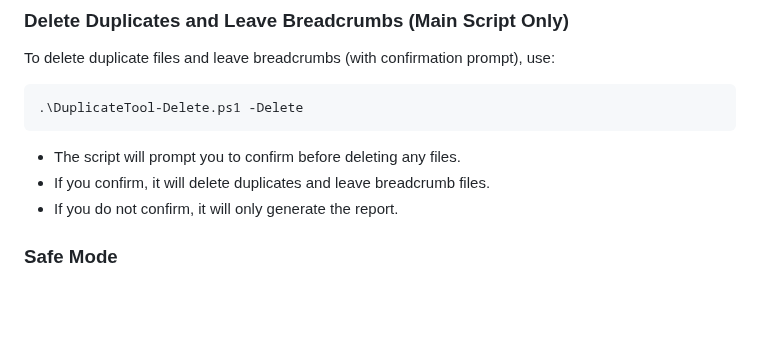
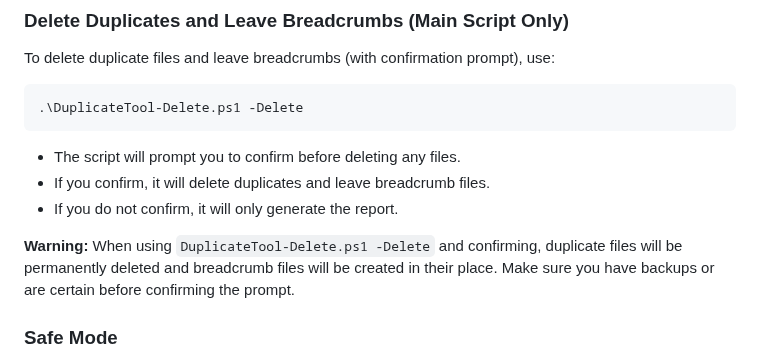
Before and after one commit to nowakelabs/aparavi-duplicate-tool, a Markdown page: README.md, the part around the change. GitHub-like rendering; blank space fills up the shorter version.

Commit message:
docs: add warning about permanent deletion when using delete mode

```diff
--- a/README.md
+++ b/README.md
@@ -92,6 +92,8 @@ To delete duplicate files and leave breadcrumbs (with confirmation prompt), use:
 - If you confirm, it will delete duplicates and leave breadcrumb files.
 - If you do not confirm, it will only generate the report.
 
+**Warning:** When using `DuplicateTool-Delete.ps1 -Delete` and confirming, duplicate files will be permanently deleted and breadcrumb files will be created in their place. Make sure you have backups or are certain before confirming the prompt.
+
 ### Safe Mode
 
 If you want to ensure **no files are ever deleted**, use `DuplicateTool.ps1`. This script has all deletion and breadcrumb logic removed and is safe for reporting only.
```
